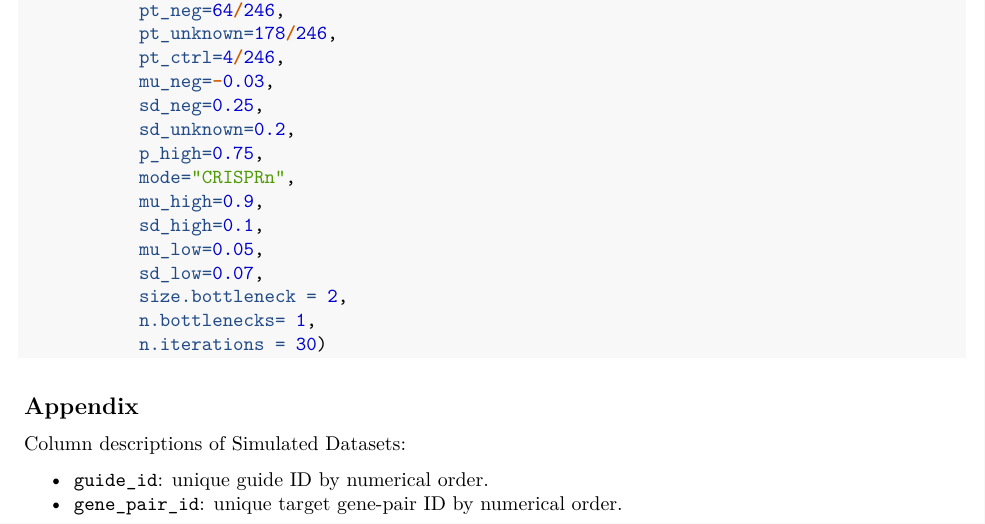
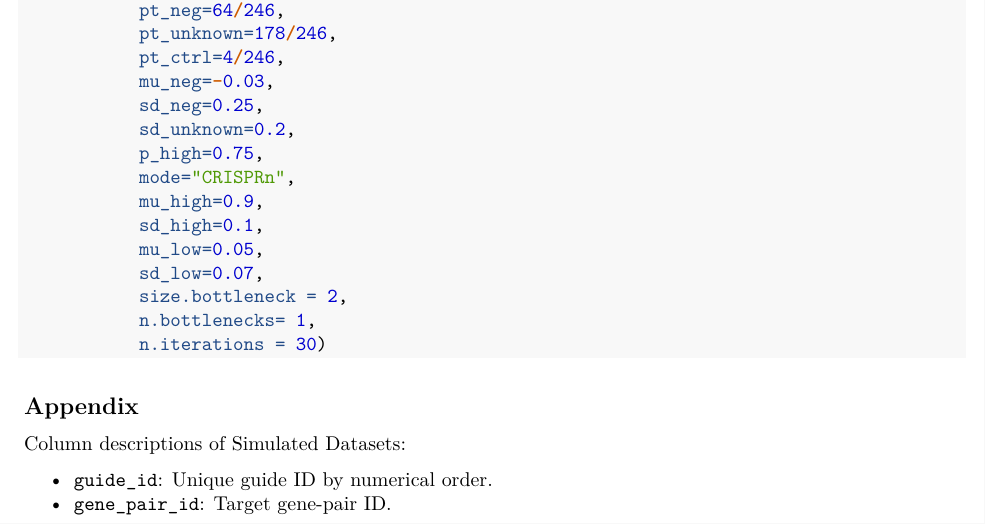
Before and after one commit to yuegu-phd/DKOsimR, an R Markdown document (vignettes/DKOsimR.Rmd): part of page 13 of 15, cut so that both start at the same text. Rendered offline with R 4.5, knitr and Pandoc, then LaTeX, with nearby package versions; some code elsewhere in the file could not run offline; common packages that the code uses without loading them are loaded.

Commit message:
correct several issue of column descriptions

```diff
--- a/vignettes/DKOsimR.Rmd
+++ b/vignettes/DKOsimR.Rmd
@@ -620,8 +620,8 @@ dkosim_lab(sample_name="DKOsimR_246x3x3_1000x_mFong_run1",
 ## Appendix
 Column descriptions of Simulated Datasets:
 
-- `guide_id`: unique guide ID by numerical order.
-- `gene_pair_id`:  unique target gene-pair ID by numerical order.
+- `guide_id`: Unique guide ID by numerical order.
+- `gene_pair_id`: Target gene-pair ID.
 - `gene1_gene2_id`: ID of 1st target KO gene and 2nd target KO gene, separate by "_". Any combination with 0 indicates it's SKO.
 - `guide1_id`: ID of 1st target KO gene with corresponding guide, separate by "_".
 - `guide2_id`: ID of 2st target KO gene with corresponding guide, separate by "_".
```
